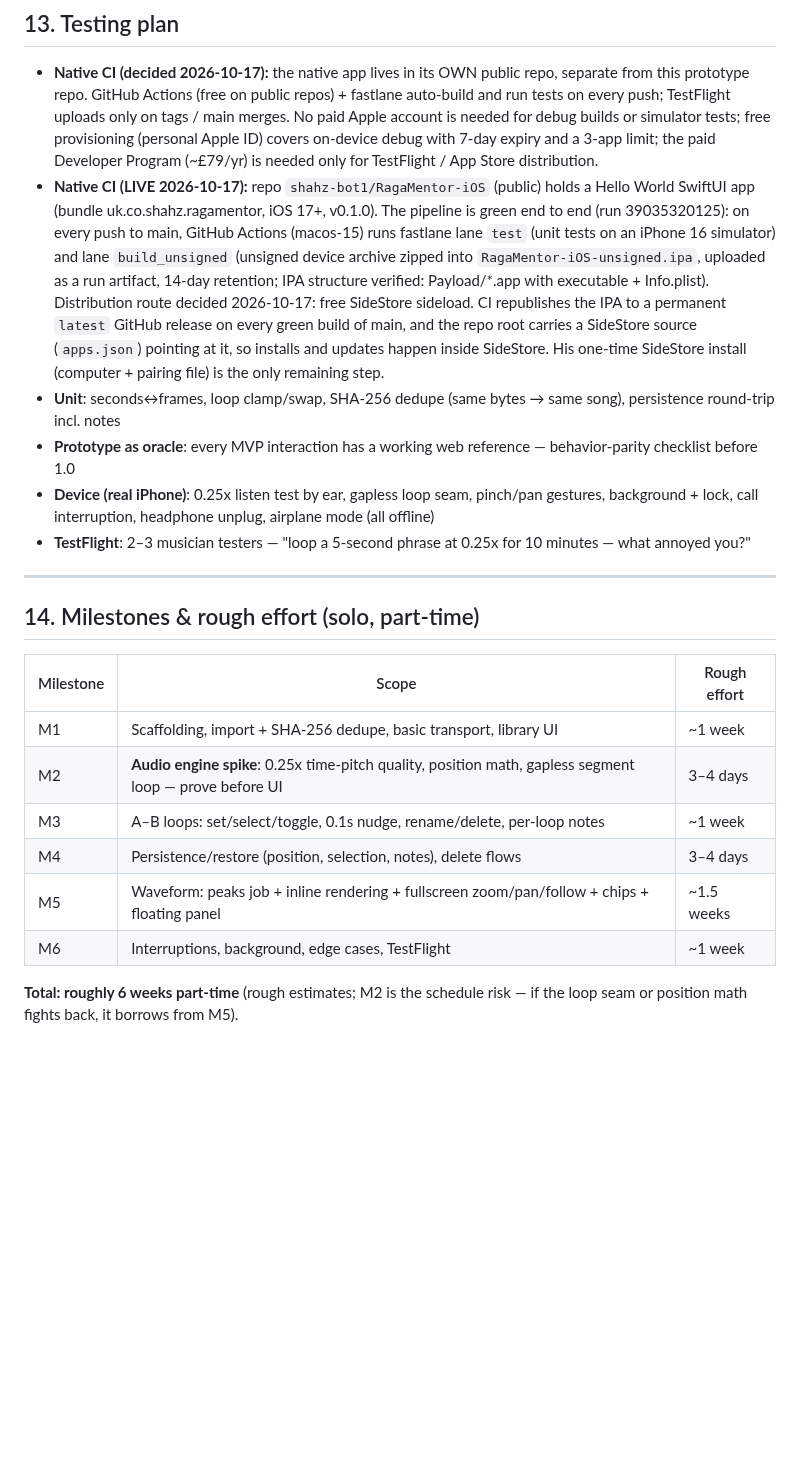
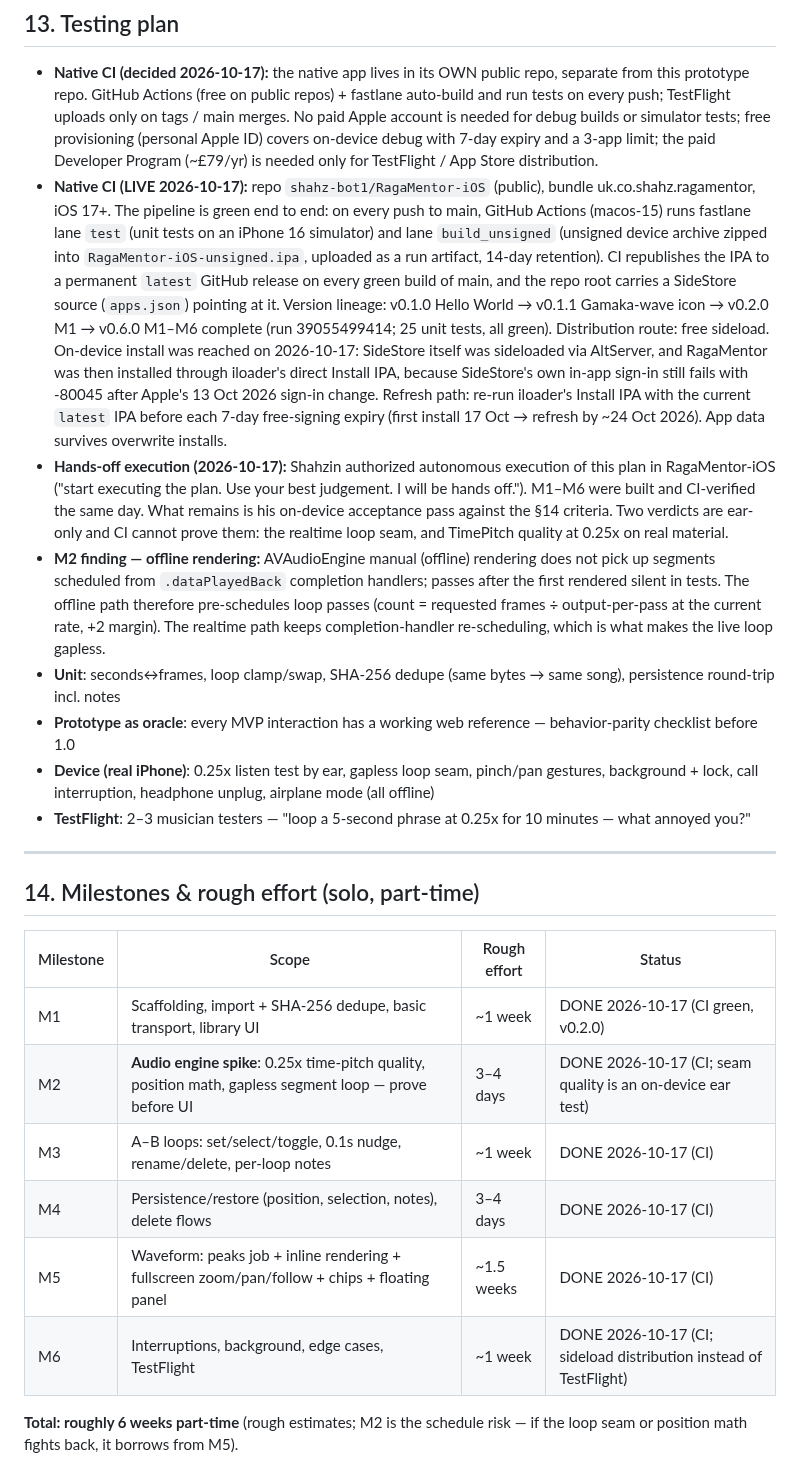
Before and after one commit to shahz-bot1/RagaMentor, a Markdown page: PLAN.md, the part around the change. Rendered like a GitHub page; blank space fills up the shorter version.

Commit message:
PLAN.md: M1-M6 executed and CI-green (v0.6.0); install + offline-rendering notes

```diff
--- a/PLAN.md
+++ b/PLAN.md
@@ -279,7 +279,9 @@ Publish ~20 Hz. The segment-offset math is the fiddliest part — prove it in th
 
 ## 13. Testing plan
 - **Native CI (decided 2026-10-17):** the native app lives in its OWN public repo, separate from this prototype repo. GitHub Actions (free on public repos) + fastlane auto-build and run tests on every push; TestFlight uploads only on tags / main merges. No paid Apple account is needed for debug builds or simulator tests; free provisioning (personal Apple ID) covers on-device debug with 7-day expiry and a 3-app limit; the paid Developer Program (~£79/yr) is needed only for TestFlight / App Store distribution.
-- **Native CI (LIVE 2026-10-17):** repo `shahz-bot1/RagaMentor-iOS` (public) holds a Hello World SwiftUI app (bundle uk.co.shahz.ragamentor, iOS 17+, v0.1.0). The pipeline is green end to end (run 39035320125): on every push to main, GitHub Actions (macos-15) runs fastlane lane `test` (unit tests on an iPhone 16 simulator) and lane `build_unsigned` (unsigned device archive zipped into `RagaMentor-iOS-unsigned.ipa`, uploaded as a run artifact, 14-day retention; IPA structure verified: Payload/*.app with executable + Info.plist). Distribution route decided 2026-10-17: free SideStore sideload. CI republishes the IPA to a permanent `latest` GitHub release on every green build of main, and the repo root carries a SideStore source (`apps.json`) pointing at it, so installs and updates happen inside SideStore. His one-time SideStore install (computer + pairing file) is the only remaining step.
+- **Native CI (LIVE 2026-10-17):** repo `shahz-bot1/RagaMentor-iOS` (public), bundle uk.co.shahz.ragamentor, iOS 17+. The pipeline is green end to end: on every push to main, GitHub Actions (macos-15) runs fastlane lane `test` (unit tests on an iPhone 16 simulator) and lane `build_unsigned` (unsigned device archive zipped into `RagaMentor-iOS-unsigned.ipa`, uploaded as a run artifact, 14-day retention). CI republishes the IPA to a permanent `latest` GitHub release on every green build of main, and the repo root carries a SideStore source (`apps.json`) pointing at it. Version lineage: v0.1.0 Hello World → v0.1.1 Gamaka-wave icon → v0.2.0 M1 → v0.6.0 M1–M6 complete (run 39055499414; 25 unit tests, all green). Distribution route: free sideload. On-device install was reached on 2026-10-17: SideStore itself was sideloaded via AltServer, and RagaMentor was then installed through iloader's direct Install IPA, because SideStore's own in-app sign-in still fails with -80045 after Apple's 13 Oct 2026 sign-in change. Refresh path: re-run iloader's Install IPA with the current `latest` IPA before each 7-day free-signing expiry (first install 17 Oct → refresh by ~24 Oct 2026). App data survives overwrite installs.
+- **Hands-off execution (2026-10-17):** Shahzin authorized autonomous execution of this plan in RagaMentor-iOS ("start executing the plan. Use your best judgement. I will be hands off."). M1–M6 were built and CI-verified the same day. What remains is his on-device acceptance pass against the §14 criteria. Two verdicts are ear-only and CI cannot prove them: the realtime loop seam, and TimePitch quality at 0.25x on real material.
+- **M2 finding — offline rendering:** AVAudioEngine manual (offline) rendering does not pick up segments scheduled from `.dataPlayedBack` completion handlers; passes after the first rendered silent in tests. The offline path therefore pre-schedules loop passes (count = requested frames ÷ output-per-pass at the current rate, +2 margin). The realtime path keeps completion-handler re-scheduling, which is what makes the live loop gapless.
 - **Unit**: seconds↔frames, loop clamp/swap, SHA-256 dedupe (same bytes → same song), persistence round-trip incl. notes
 - **Prototype as oracle**: every MVP interaction has a working web reference — behavior-parity checklist before 1.0
 - **Device (real iPhone)**: 0.25x listen test by ear, gapless loop seam, pinch/pan gestures, background + lock, call interruption, headphone unplug, airplane mode (all offline)
@@ -289,14 +291,14 @@ Publish ~20 Hz. The segment-offset math is the fiddliest part — prove it in th
 
 ## 14. Milestones & rough effort (solo, part-time)
 
-| Milestone | Scope | Rough effort |
-|-----------|-------|--------------|
-| M1 | Scaffolding, import + SHA-256 dedupe, basic transport, library UI | ~1 week |
-| M2 | **Audio engine spike**: 0.25x time-pitch quality, position math, gapless segment loop — prove before UI | 3–4 days |
-| M3 | A–B loops: set/select/toggle, 0.1s nudge, rename/delete, per-loop notes | ~1 week |
-| M4 | Persistence/restore (position, selection, notes), delete flows | 3–4 days |
-| M5 | Waveform: peaks job + inline rendering + fullscreen zoom/pan/follow + chips + floating panel | ~1.5 weeks |
-| M6 | Interruptions, background, edge cases, TestFlight | ~1 week |
+| Milestone | Scope | Rough effort | Status |
+|-----------|-------|--------------|--------|
+| M1 | Scaffolding, import + SHA-256 dedupe, basic transport, library UI | ~1 week | DONE 2026-10-17 (CI green, v0.2.0) |
+| M2 | **Audio engine spike**: 0.25x time-pitch quality, position math, gapless segment loop — prove before UI | 3–4 days | DONE 2026-10-17 (CI; seam quality is an on-device ear test) |
+| M3 | A–B loops: set/select/toggle, 0.1s nudge, rename/delete, per-loop notes | ~1 week | DONE 2026-10-17 (CI) |
+| M4 | Persistence/restore (position, selection, notes), delete flows | 3–4 days | DONE 2026-10-17 (CI) |
+| M5 | Waveform: peaks job + inline rendering + fullscreen zoom/pan/follow + chips + floating panel | ~1.5 weeks | DONE 2026-10-17 (CI) |
+| M6 | Interruptions, background, edge cases, TestFlight | ~1 week | DONE 2026-10-17 (CI; sideload distribution instead of TestFlight) |
 
 **Total: roughly 6 weeks part-time** (rough estimates; M2 is the schedule risk — if the loop seam or position math fights back, it borrows from M5).
 
```
